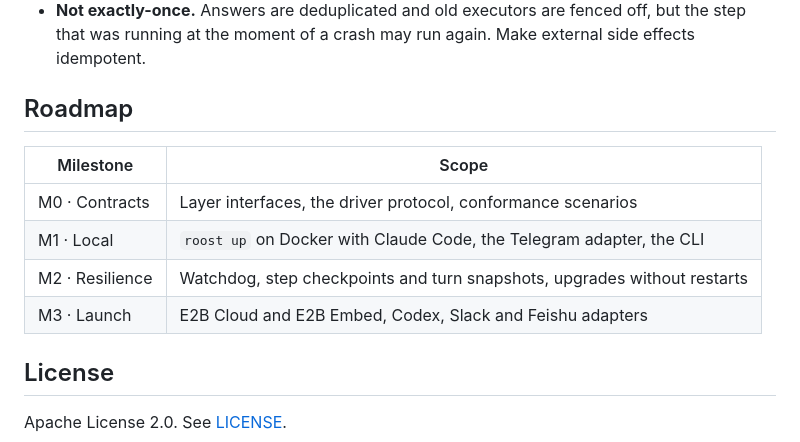
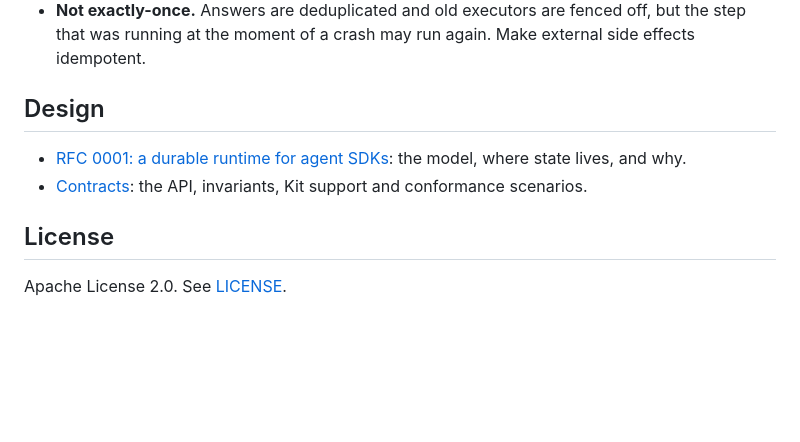
Before and after one commit to JerryChaox/roost, a Markdown page: README.md, the part around the change. Rendered like a GitHub page; blank space fills up the shorter version.

Commit message:
docs: move the roadmap into RFC 0001 and add the contracts spec
Co-Authored-By: Claude Opus 5.5 (1M context) <noreply@anthropic.com>

```diff
--- a/README.md
+++ b/README.md
@@ -95,14 +95,10 @@ The control plane reaches the driver through the sandbox provider, so `roost` ca
 - **Not a sandbox provider.** Bring Docker, E2B Cloud, or [E2B Embed](https://github.com/e2b-dev/runtime/tree/main/embed) on your own Linux machine, which needs no E2B account.
 - **Not exactly-once.** Answers are deduplicated and old executors are fenced off, but the step that was running at the moment of a crash may run again. Make external side effects idempotent.
 
-## Roadmap
+## Design
 
-| Milestone | Scope |
-|---|---|
-| M0 · Contracts | Layer interfaces, the driver protocol, conformance scenarios |
-| M1 · Local | `roost up` on Docker with Claude Code, the Telegram adapter, the CLI |
-| M2 · Resilience | Watchdog, step checkpoints and turn snapshots, upgrades without restarts |
-| M3 · Launch | E2B Cloud and E2B Embed, Codex, Slack and Feishu adapters |
+- [RFC 0001: a durable runtime for agent SDKs](docs/rfcs/0001-durable-agent-runtime.md): the model, where state lives, and why.
+- [Contracts](docs/specs/contracts.md): the API, invariants, Kit support and conformance scenarios.
 
 ## License
 
```
Also changed, not shown: docs/rfcs/0001-durable-agent-runtime.md (added, +191 -0 lines), docs/specs/contracts.md (added, +227 -0 lines).
